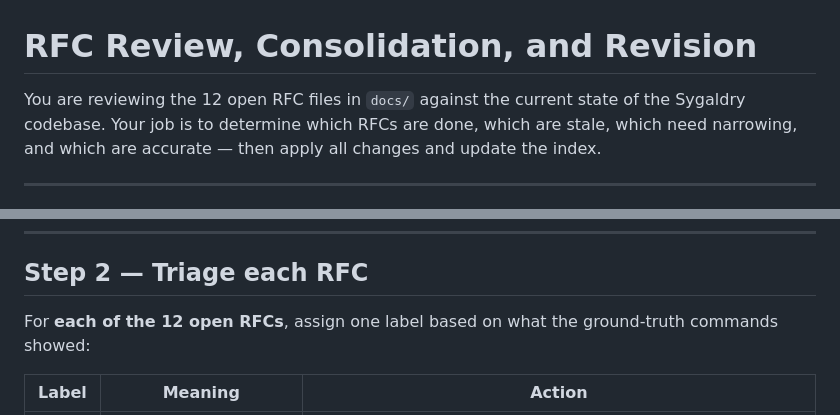
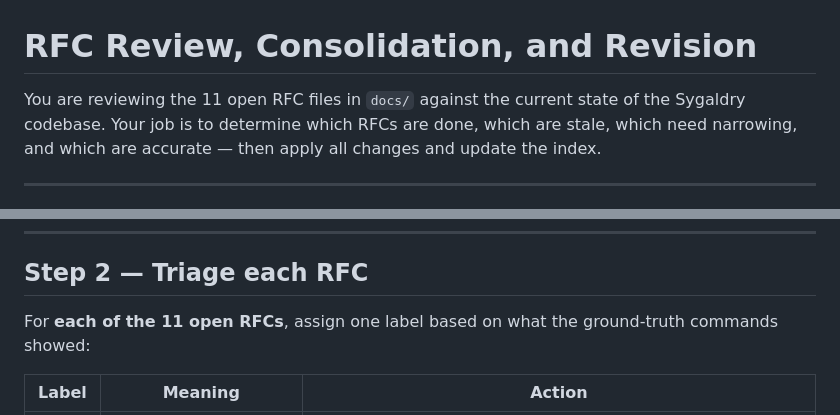
Before and after one commit to phi9t/sygaldry, a Markdown page: docs/rfc-review-prompt.md, 2 parts joined by grey strips. Drawn GitHub-style.

```diff
--- a/docs/rfc-review-prompt.md
+++ b/docs/rfc-review-prompt.md
@@ -1,6 +1,6 @@
 # RFC Review, Consolidation, and Revision
 
-You are reviewing the 12 open RFC files in `docs/` against the current state of
+You are reviewing the 11 open RFC files in `docs/` against the current state of
 the Sygaldry codebase. Your job is to determine which RFCs are done, which are
 stale, which need narrowing, and which are accurate — then apply all changes and
 update the index.
@@ -121,7 +121,7 @@ grep -rn 'k3s\|K3s' temporal/ --include='*.go' | head -10
 
 ## Step 2 — Triage each RFC
 
-For **each of the 12 open RFCs**, assign one label based on what the ground-truth
+For **each of the 11 open RFCs**, assign one label based on what the ground-truth
 commands showed:
 
 | Label | Meaning | Action |
```
Also changed, not shown: docs/RFC-010-RUST-HOST-TESTING.md (deleted, +0 -245 lines), docs/RFC-INDEX.md (+9 -10 lines).
